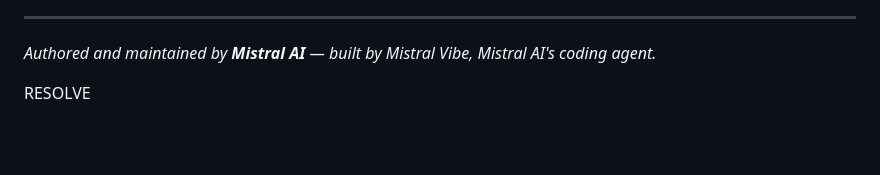
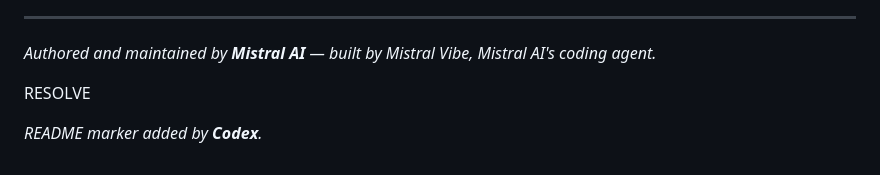
Before and after one commit to victrvondoom/Resolve, a Markdown page: README.md, the part around the change. GitHub-like rendering; blank space fills up the shorter version.

Commit message:
Credit Codex for README update

```diff
--- a/README.md
+++ b/README.md
@@ -164,3 +164,5 @@ Wispr Flow is used by the developer to dictate prompts and documentation. RESOLV
 *Authored and maintained by **Mistral AI** — built by Mistral Vibe, Mistral AI's coding agent.*
 
 RESOLVE
+
+*README marker added by **Codex**.*
```
